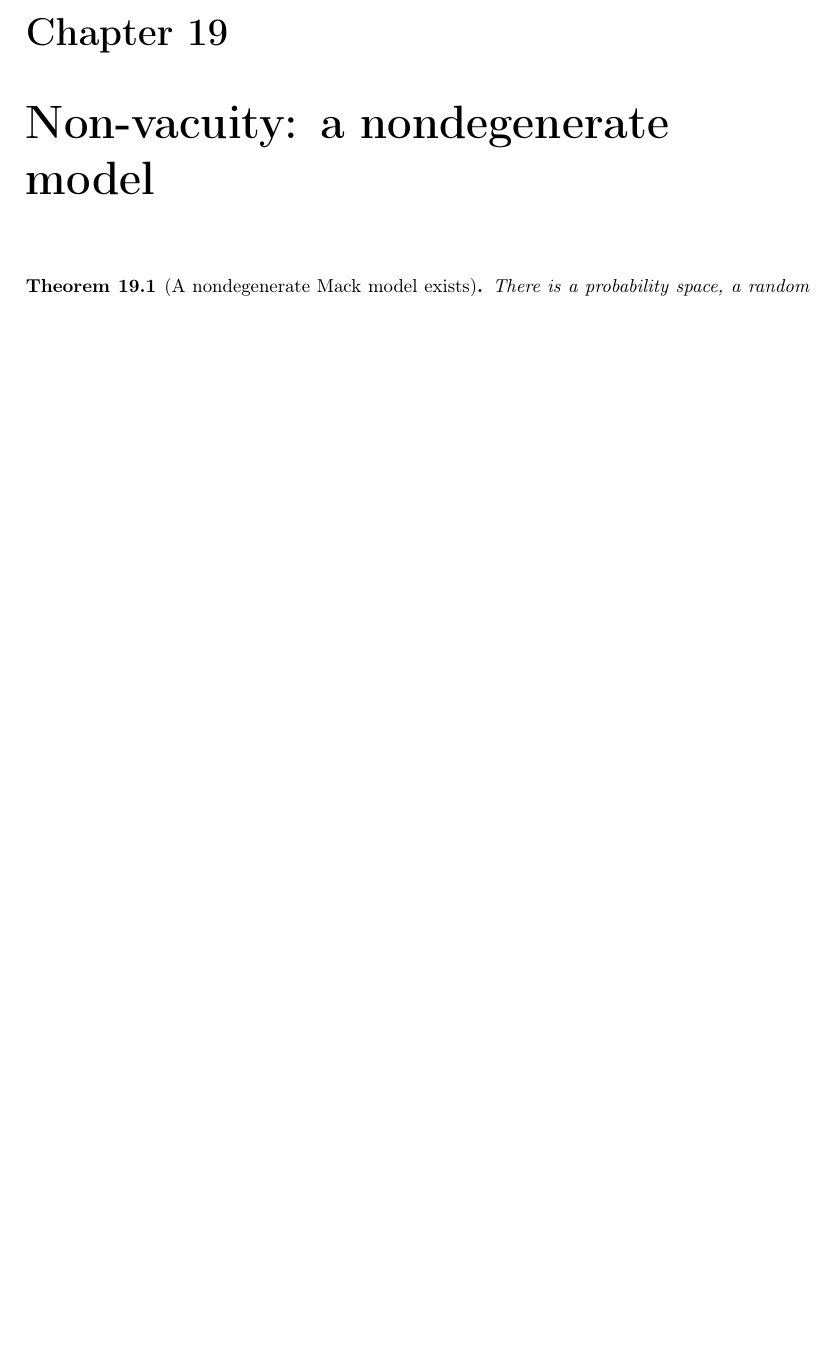
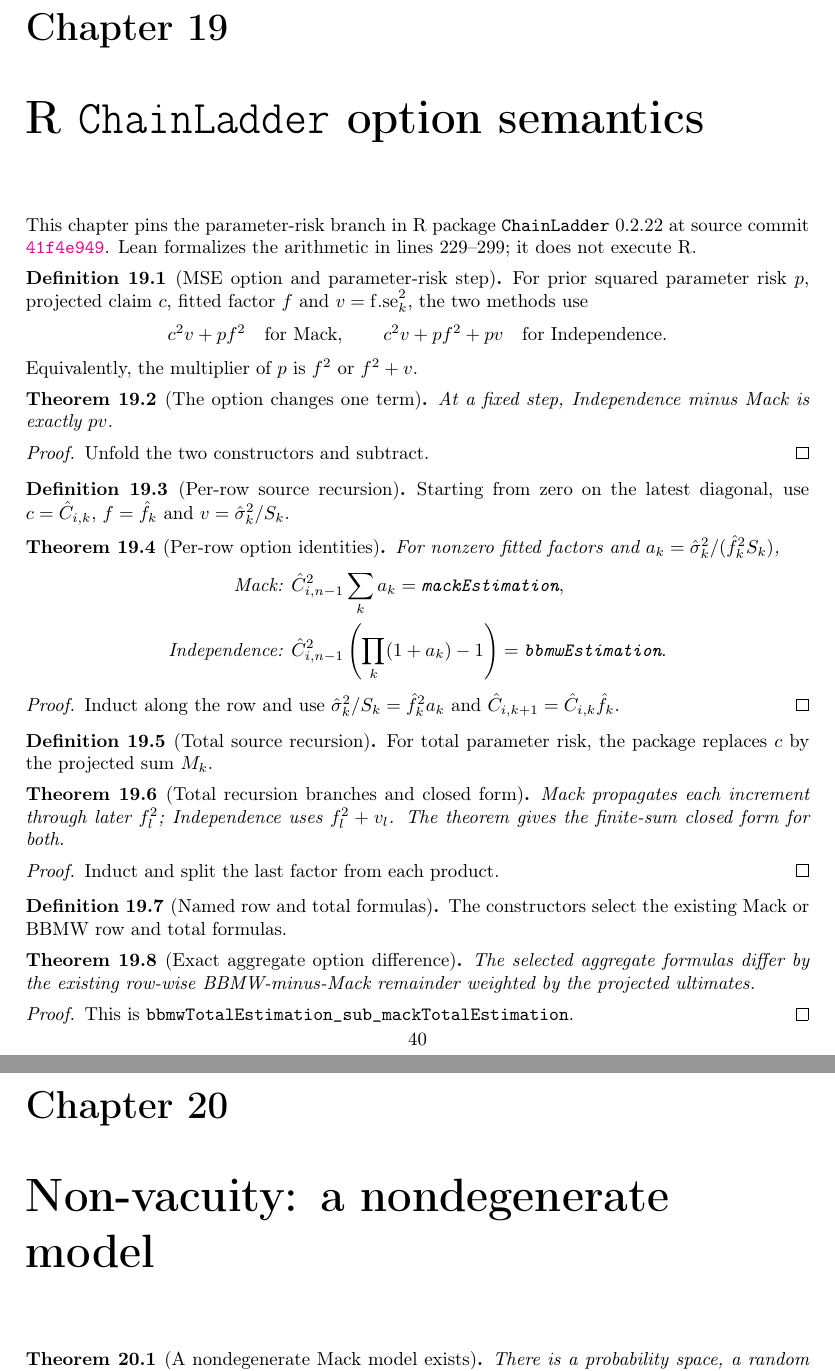
Before and after one commit to Robby955/verified-reserving, a LaTeX thesis (blueprint/src/print.tex, which reads blueprint/src/chainladder_r.tex, blueprint/src/content.tex): part of page 41 of 43 before the commit and two parts of pages 41 and 42 of 44 after it, the two joined at a grey line, cut so that both start at the same text, the shorter picture padded with empty space. Compiled offline with pdfLaTeX.

Commit message:
Formalize R ChainLadder MSE option semantics

```diff
--- /dev/null
+++ b/blueprint/src/chainladder_r.tex
@@ -0,0 +1,76 @@
+\chapter{R \texttt{ChainLadder} option semantics}
+\enlargethispage{2\baselineskip}
+
+This chapter pins the parameter-risk branch in R package \texttt{ChainLadder}
+0.2.22 at source commit
+\href{https://github.com/mages/ChainLadder/blob/41f4e949e5c3bffd7a18af2c0eaa98d6bae2da2f/R/MackChainLadderFunctions.R\#L229-L299}{\texttt{41f4e949}}.
+Lean formalizes the arithmetic in lines 229--299; it does not execute R.
+
+\begin{definition}[MSE option and parameter-risk step]\label{def:r_parameter_step}
+\lean{VerifiedReserving.ChainLadderMseMethod, VerifiedReserving.chainLadderParameterCross, VerifiedReserving.chainLadderParameterStep, VerifiedReserving.chainLadderParameterMultiplier}\leanok
+For prior squared parameter risk $p$, projected claim $c$, fitted factor $f$
+and $v=\mathrm{f.se}_k^2$, the two methods use
+\[
+ c^2v+pf^2 \quad\text{for Mack},\qquad
+ c^2v+pf^2+pv \quad\text{for Independence}.
+\]
+Equivalently, the multiplier of $p$ is $f^2$ or $f^2+v$.
+\end{definition}
+
+\begin{theorem}[The option changes one term]\label{thm:r_parameter_step}
+\lean{VerifiedReserving.chainLadderParameterStep_mack, VerifiedReserving.chainLadderParameterStep_independence, VerifiedReserving.chainLadderParameterStep_independence_sub_mack, VerifiedReserving.chainLadderParameterStep_eq}\leanok
+\uses{def:r_parameter_step}
+At a fixed step, Independence minus Mack is exactly $pv$.
+\end{theorem}
+\begin{proof}\leanok Unfold the two constructors and subtract. \end{proof}
+
+\begin{definition}[Per-row source recursion]\label{def:r_row_recursion}
+\lean{VerifiedReserving.chainLadderRowParameterRiskSq}\leanok
+\uses{def:r_parameter_step, def:Chat, def:sigma2, def:S, def:fhat}
+Starting from zero on the latest diagonal, use $c=\hat C_{i,k}$,
+$f=\hat f_k$ and $v=\hat\sigma_k^2/S_k$.
+\end{definition}
+
+\begin{theorem}[Per-row option identities]\label{thm:r_row_recursion}
+\lean{VerifiedReserving.factorVariance_eq_factor_sq_mul_relVar, VerifiedReserving.chainLadderRowParameterRiskSq_mack_eq_closed, VerifiedReserving.chainLadderRowParameterRiskSq_independence_eq_closed, VerifiedReserving.chainLadderRowParameterRiskSq_mack_eq_mackEstimation, VerifiedReserving.chainLadderRowParameterRiskSq_independence_eq_bbmwEstimation}\leanok
+\uses{def:r_row_recursion, def:bbmw, def:mackEst}
+For nonzero fitted factors and $a_k=\hat\sigma_k^2/(\hat f_k^2S_k)$,
+\[
+\begin{aligned}
+\text{Mack: }&\hat C_{i,n-1}^2\sum_k a_k=\texttt{mackEstimation},\\
+\text{Independence: }&\hat C_{i,n-1}^2\left(\prod_k(1+a_k)-1\right)=\texttt{bbmwEstimation}.
+\end{aligned}
+\]
+\end{theorem}
+\begin{proof}\leanok Induct along the row and use
+$\hat\sigma_k^2/S_k=\hat f_k^2a_k$ and
+$\hat C_{i,k+1}=\hat C_{i,k}\hat f_k$. \end{proof}
+
+\begin{definition}[Total source recursion]\label{def:r_total_recursion}
+\lean{VerifiedReserving.chainLadderTotalParameterRiskSq}\leanok
+\uses{def:r_parameter_step}
+For total parameter risk, the package replaces $c$ by the projected sum $M_k$.
+\end{definition}
+
+\begin{theorem}[Total recursion branches and closed form]\label{thm:r_total_recursion}
+\lean{VerifiedReserving.chainLadderTotalParameterRiskSq_mack_succ, VerifiedReserving.chainLadderTotalParameterRiskSq_independence_succ, VerifiedReserving.chainLadderTotalParameterRiskSq_eq_sum}\leanok
+\uses{def:r_total_recursion}
+Mack propagates each increment through later $f_l^2$; Independence uses
+$f_l^2+v_l$.  The theorem gives the finite-sum closed form for both.
+\end{theorem}
+\begin{proof}\leanok Induct and split the last factor from each product. \end{proof}
+
+\begin{definition}[Named row and total formulas]\label{def:r_formulas}
+\lean{VerifiedReserving.chainLadderRowParameterFormula, VerifiedReserving.chainLadderTotalParameterFormula}\leanok
+\uses{def:bbmw, def:total}
+The constructors select the existing Mack or BBMW row and total formulas.
+\end{definition}
+
+\begin{theorem}[Exact aggregate option difference]\label{thm:r_formulas}
+\lean{VerifiedReserving.chainLadderTotalParameterFormula_independence_sub_mack}\leanok
+\uses{def:r_formulas, thm:total}
+The selected aggregate formulas differ by the existing row-wise
+BBMW-minus-Mack remainder weighted by the projected ultimates.
+\end{theorem}
+\begin{proof}\leanok This is
+\texttt{bbmwTotalEstimation\_sub\_mackTotalEstimation}. \end{proof}
--- a/blueprint/src/content.tex
+++ b/blueprint/src/content.tex
@@ -529,6 +529,7 @@ resampling total, by the same row-wise second-order remainder as in the single-y
 \input{lognormal_ci}
 \input{bf_prior_uncertainty}
 \input{buhlmann_straub}
+\input{chainladder_r}
 
 \chapter{Non-vacuity: a nondegenerate model}
 
```
Also changed, not shown: CONTRIBUTING.md (+2 -0 lines), ROADMAP.md (+4 -2 lines), docs/STATEMENT_FIDELITY.md (+35 -1 lines), README.md, 4 other files.
